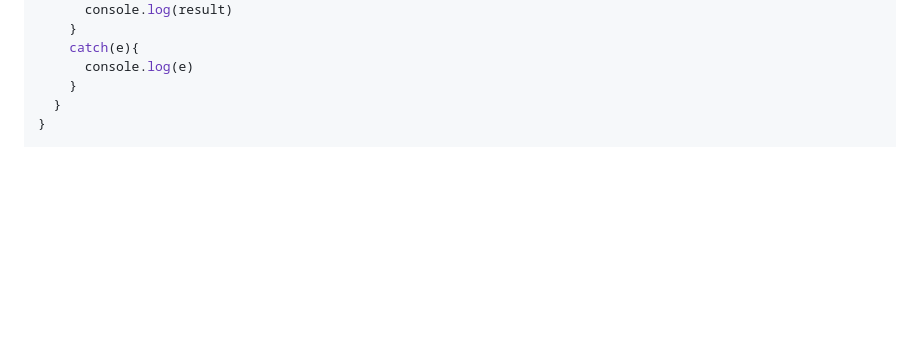
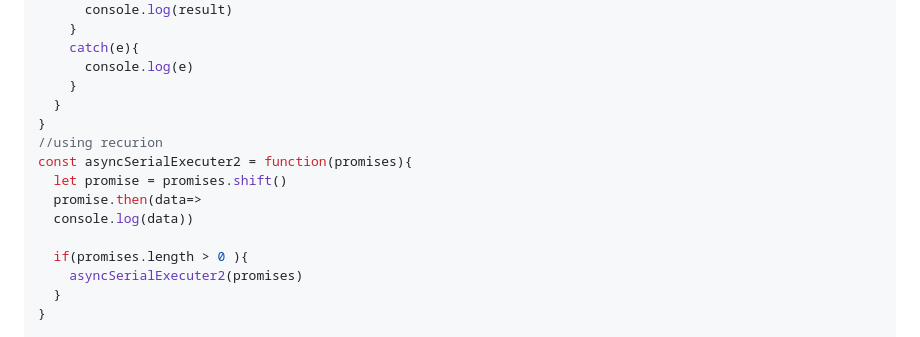
Before and after one commit to srivenkat13/js-practice, a Markdown page: README.md, the part around the change. Drawn GitHub-style; folded sections open; blank space fills up the shorter version.

```diff
--- a/README.md
+++ b/README.md
@@ -280,6 +280,16 @@ const asyncSerialExecuter = async function(promises) {
     catch(e){
       console.log(e)
     }
+  }
+}
+//using recurion
+const asyncSerialExecuter2 = function(promises){
+  let promise = promises.shift()
+  promise.then(data=>
+  console.log(data))
+
+  if(promises.length > 0 ){
+    asyncSerialExecuter2(promises)
   }
 }
 
```
